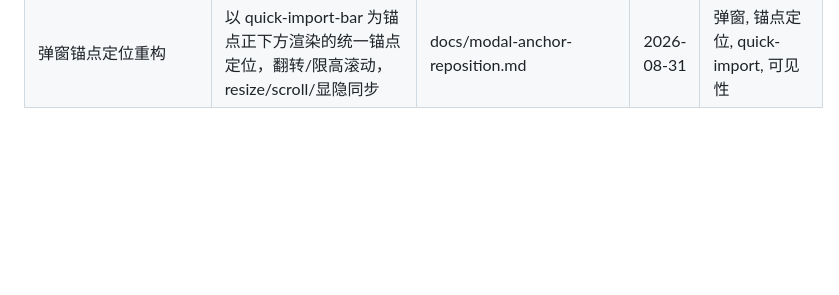
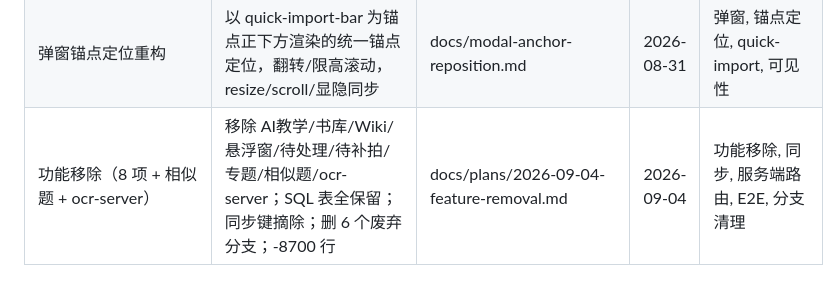
Before and after one commit to wr57411/question-bank-local, a Markdown page: AGENTS.md, the part around the change. Rendered like a GitHub page; blank space fills up the shorter version.

Commit message:
docs: 功能移除计划更新为已执行 + AGENTS.md 补索引条目

```diff
--- a/AGENTS.md
+++ b/AGENTS.md
@@ -200,3 +200,4 @@ npx playwright test --reporter=list --output=tmp/test-results-<新目录名>
 | 快速导入题目模式 | 顶部悬浮确认条 + 相册最新两张自动配对（第1张=答案/第2张=题目）+ 版本组合 + 栏数切换 + 切回前台自动刷新 | docs/quick-import-mode.md | 2026-08-28 | 快速导入, 相册, 版本组合, UI |
 | 快速导入「添加文字笔记」 | 确认左侧「📝 笔记」按钮展开输入区（≤500字），文字写入既有 question_notes.text_note（复用笔记体系，同步零改动）；含版本皮肤下对比度修复与展开态 padding 补偿 | docs/quick-import-text-note.md | 2026-08-30 | 快速导入, 题目笔记, UI, 可见性测试 |
 | 弹窗锚点定位重构 | 以 quick-import-bar 为锚点正下方渲染的统一锚点定位，翻转/限高滚动，resize/scroll/显隐同步 | docs/modal-anchor-reposition.md | 2026-08-31 | 弹窗, 锚点定位, quick-import, 可见性 |
+| 功能移除（8 项 + 相似题 + ocr-server） | 移除 AI教学/书库/Wiki/悬浮窗/待处理/待补拍/专题/相似题/ocr-server；SQL 表全保留；同步键摘除；删 6 个废弃分支；-8700 行 | docs/plans/2026-09-04-feature-removal.md | 2026-09-04 | 功能移除, 同步, 服务端路由, E2E, 分支清理 |
```
Also changed, not shown: docs/plans/2026-09-04-feature-removal.md (added, +149 -0 lines).
